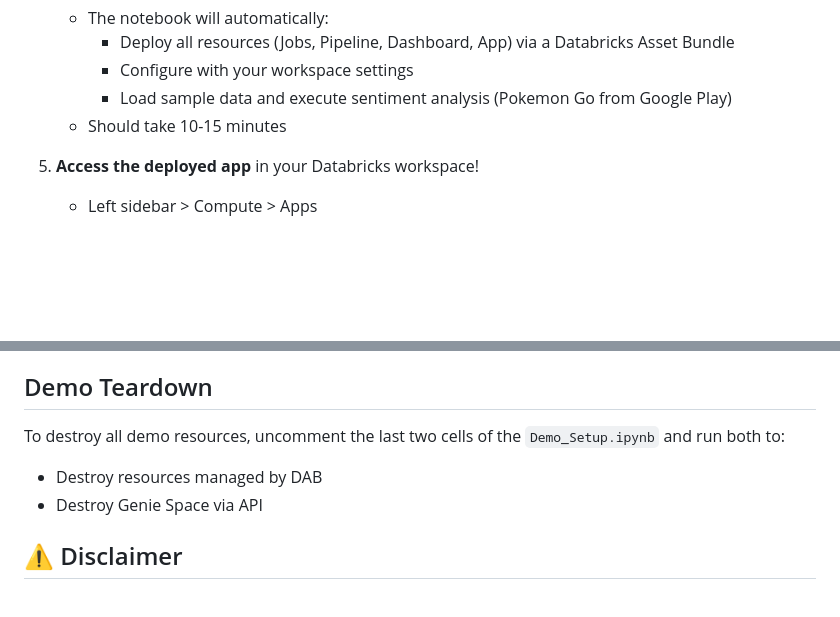
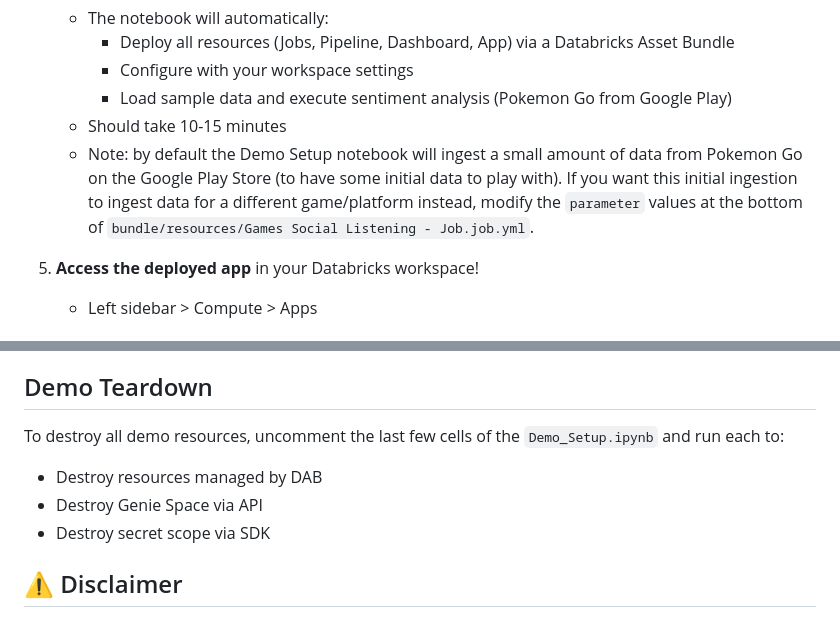
Before and after one commit to databricks-industry-solutions/social-listening, a Markdown page: README.md, 2 parts joined by grey strips. Rendered like a GitHub page; blank space fills up the shorter version.

```diff
--- a/README.md
+++ b/README.md
@@ -50,6 +50,7 @@ This solution uses [Databricks Asset Bundle](https://docs.databricks.com/en/dev-
         - Configure with your workspace settings
         - Load sample data and execute sentiment analysis (Pokemon Go from Google Play)
     - Should take 10-15 minutes
+    - Note: by default the Demo Setup notebook will ingest a small amount of data from Pokemon Go on the Google Play Store (to have some initial data to play with). If you want this initial ingestion to ingest data for a different game/platform instead, modify the `parameter` values at the bottom of `bundle/resources/Games Social Listening - Job.job.yml`.
 5. **Access the deployed app** in your Databricks workspace!
     - Left sidebar > Compute > Apps
 
@@ -169,9 +170,10 @@ You can also load data from your own bronze table in Unity Catalog, provided it
 
 ## Demo Teardown
 
-To destroy all demo resources, uncomment the last two cells of the `Demo_Setup.ipynb` and run both to:
+To destroy all demo resources, uncomment the last few cells of the `Demo_Setup.ipynb` and run each to:
 - Destroy resources managed by DAB
 - Destroy Genie Space via API
+- Destroy secret scope via SDK
 
 ## ⚠️ Disclaimer
 
```
Also changed, not shown: docs/CONFIGURATION.md (+37 -22 lines).
